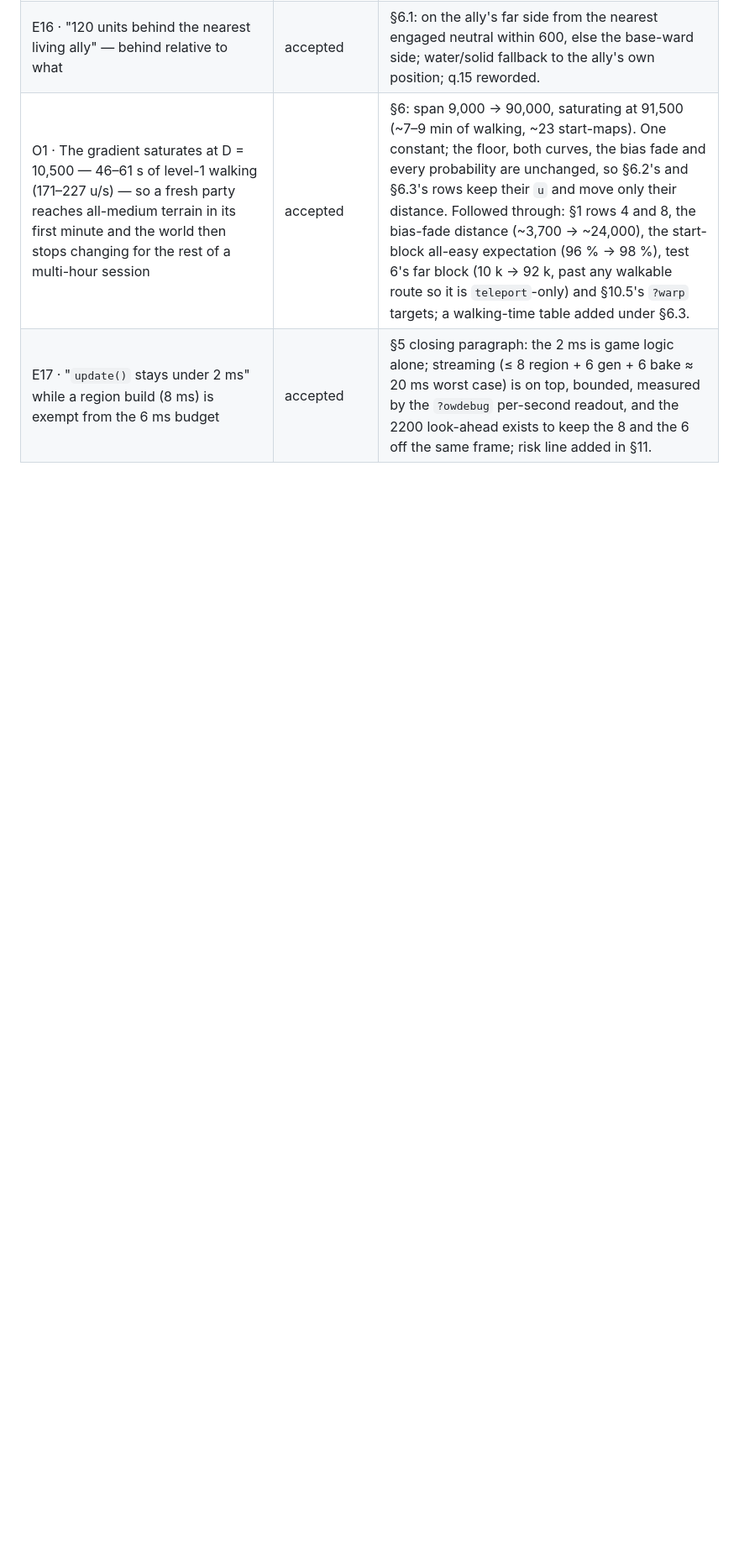
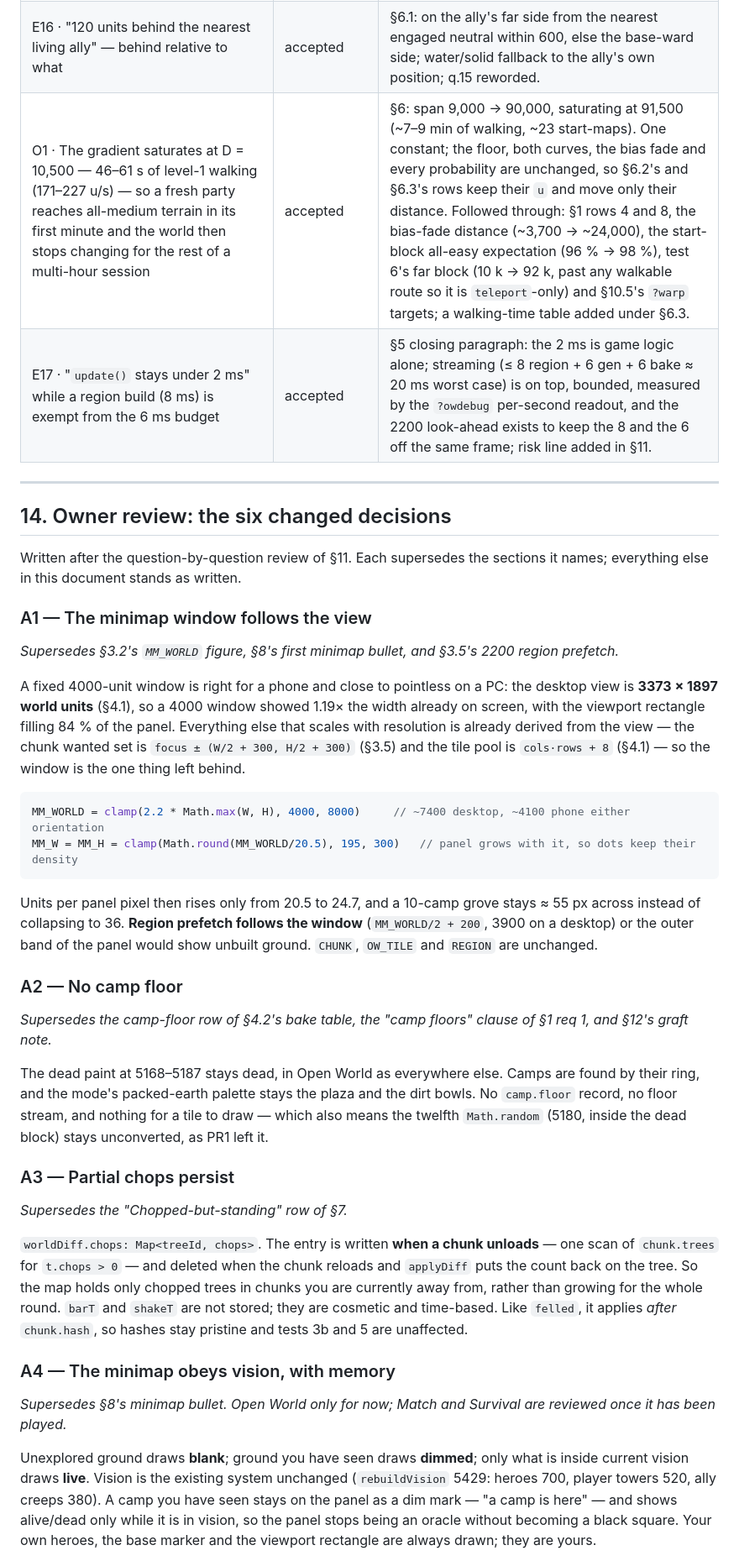
Before and after one commit to OfekHod/game-test-1, a Markdown page: docs/OPEN_WORLD.md, the part around one of its changes. Shown at 84% size. GitHub-like rendering; blank space fills up the shorter version.

````diff
--- a/docs/OPEN_WORLD.md
+++ b/docs/OPEN_WORLD.md
@@ -655,3 +654,36 @@ Prefix key: **D** determinism review, **P** performance and memory review, **G**
 | E16 · "120 units behind the nearest living ally" — behind relative to what | accepted | §6.1: on the ally's far side from the nearest engaged neutral within 600, else the base-ward side; water/solid fallback to the ally's own position; q.15 reworded. |
 | O1 · The gradient saturates at D = 10,500 — 46–61 s of level-1 walking (171–227 u/s) — so a fresh party reaches all-medium terrain in its first minute and the world then stops changing for the rest of a multi-hour session | accepted | §6: span 9,000 → 90,000, saturating at 91,500 (~7–9 min of walking, ~23 start-maps). One constant; the floor, both curves, the bias fade and every probability are unchanged, so §6.2's and §6.3's rows keep their `u` and move only their distance. Followed through: §1 rows 4 and 8, the bias-fade distance (~3,700 → ~24,000), the start-block all-easy expectation (96 % → 98 %), test 6's far block (10 k → 92 k, past any walkable route so it is `teleport`-only) and §10.5's `?warp` targets; a walking-time table added under §6.3. |
 | E17 · "`update()` stays under 2 ms" while a region build (8 ms) is exempt from the 6 ms budget | accepted | §5 closing paragraph: the 2 ms is game logic alone; streaming (≤ 8 region + 6 gen + 6 bake ≈ 20 ms worst case) is on top, bounded, measured by the `?owdebug` per-second readout, and the 2200 look-ahead exists to keep the 8 and the 6 off the same frame; risk line added in §11. |
+
+---
+
+## 14. Owner review: the six changed decisions
+
+Written after the question-by-question review of §11. Each supersedes the sections it names; everything else in this document stands as written.
+
+### A1 — The minimap window follows the view
+*Supersedes §3.2's `MM_WORLD` figure, §8's first minimap bullet, and §3.5's 2200 region prefetch.*
+
+A fixed 4000-unit window is right for a phone and close to pointless on a PC: the desktop view is **3373 × 1897 world units** (§4.1), so a 4000 window showed 1.19× the width already on screen, with the viewport rectangle filling 84 % of the panel. Everything else that scales with resolution is already derived from the view — the chunk wanted set is `focus ± (W/2 + 300, H/2 + 300)` (§3.5) and the tile pool is `cols·rows + 8` (§4.1) — so the window is the one thing left behind.
+
+```js
+MM_WORLD = clamp(2.2 * Math.max(W, H), 4000, 8000)     // ~7400 desktop, ~4100 phone either orientation
+MM_W = MM_H = clamp(Math.round(MM_WORLD/20.5), 195, 300)   // panel grows with it, so dots keep their density
+```
+Units per panel pixel then rises only from 20.5 to 24.7, and a 10-camp grove stays ≈ 55 px across instead of collapsing to 36. **Region prefetch follows the window** (`MM_WORLD/2 + 200`, 3900 on a desktop) or the outer band of the panel would show unbuilt ground. `CHUNK`, `OW_TILE` and `REGION` are unchanged.
+
+### A2 — No camp floor
+*Supersedes the camp-floor row of §4.2's bake table, the "camp floors" clause of §1 req 1, and §12's graft note.*
+
+The dead paint at 5168–5187 stays dead, in Open World as everywhere else. Camps are found by their ring, and the mode's packed-earth palette stays the plaza and the dirt bowls. No `camp.floor` record, no floor stream, and nothing for a tile to draw — which also means the twelfth `Math.random` (5180, inside the dead block) stays unconverted, as PR1 left it.
+
+### A3 — Partial chops persist
+*Supersedes the "Chopped-but-standing" row of §7.*
+
+`worldDiff.chops: Map<treeId, chops>`. The entry is written **when a chunk unloads** — one scan of `chunk.trees` for `t.chops > 0` — and deleted when the chunk reloads and `applyDiff` puts the count back on the tree. So the map holds only chopped trees in chunks you are currently away from, rather than growing for the whole round. `barT` and `shakeT` are not stored; they are cosmetic and time-based. Like `felled`, it applies *after* `chunk.hash`, so hashes stay pristine and tests 3b and 5 are unaffected.
+
+### A4 — The minimap obeys vision, with memory
+*Supersedes §8's minimap bullet. Open World only for now; Match and Survival are reviewed once it has been played.*
+
+Unexplored ground draws **blank**; ground you have seen draws **dimmed**; only what is inside current vision draws **live**. Vision is the existing system unchanged (`rebuildVision` 5429: heroes 700, player towers 520, ally creeps 380). A camp you have seen stays on the panel as a dim mark — "a camp is here" — and shows alive/dead only while it is in vision, so the panel stops being an oracle without becoming a black square. Your own heroes, the base marker and the viewport rectangle are always drawn; they are yours.
+
````
Also changed, not shown: other parts of docs/OPEN_WORLD.md (+46 -32 lines).
